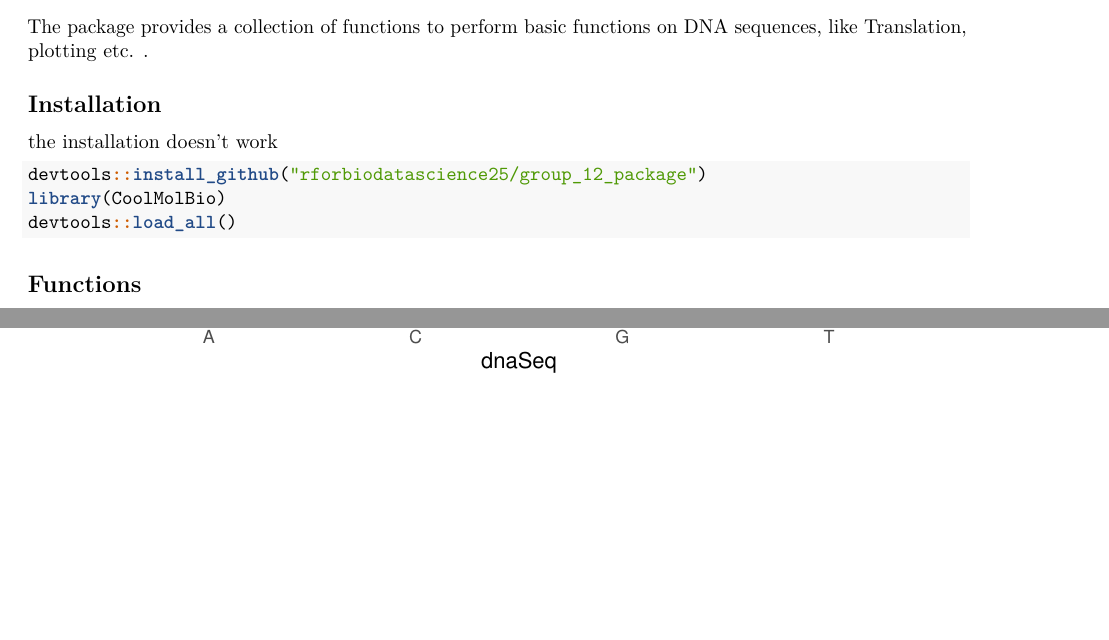
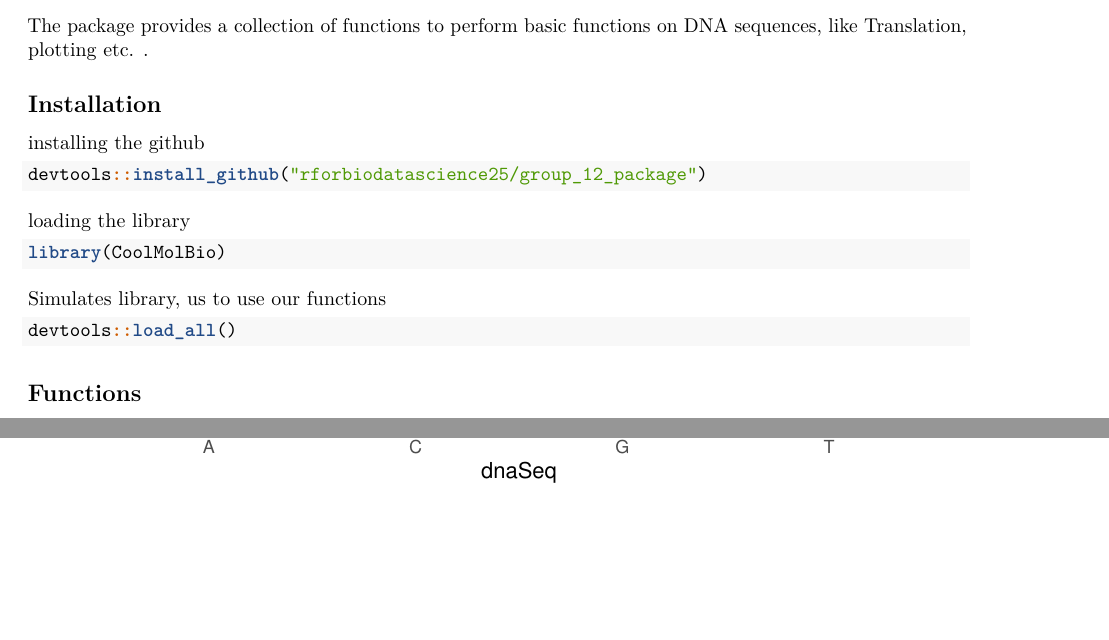
Before and after one commit to rforbiodatascience25/group_12_package, an R Markdown document (vignettes/CoolMolBio.Rmd): two parts of pages 1 and 2 of 2, joined at a grey line, cut so that both start at the same text. Rendered offline with R 4.5, knitr and Pandoc, then LaTeX, with nearby package versions.

Commit message:
trying to load package

````diff
--- a/vignettes/CoolMolBio.Rmd
+++ b/vignettes/CoolMolBio.Rmd
@@ -23,11 +23,21 @@ The package provides a collection of functions to perform basic functions on DNA
 
 ## Installation
 
-the installation doesn't work
+installing the github
 
 ```{r}
 devtools::install_github("rforbiodatascience25/group_12_package")
+```
+
+loading the library
+
+```{r}
 library(CoolMolBio)
+```
+
+Simulates library, us to use our functions
+
+```{r}
 devtools::load_all()
 ```
 
````
